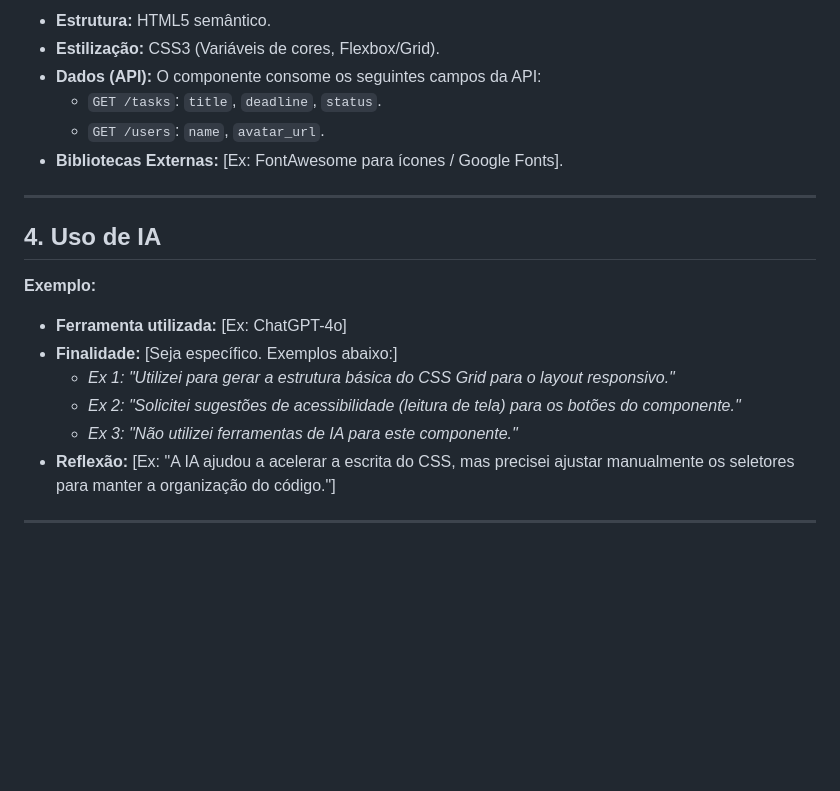
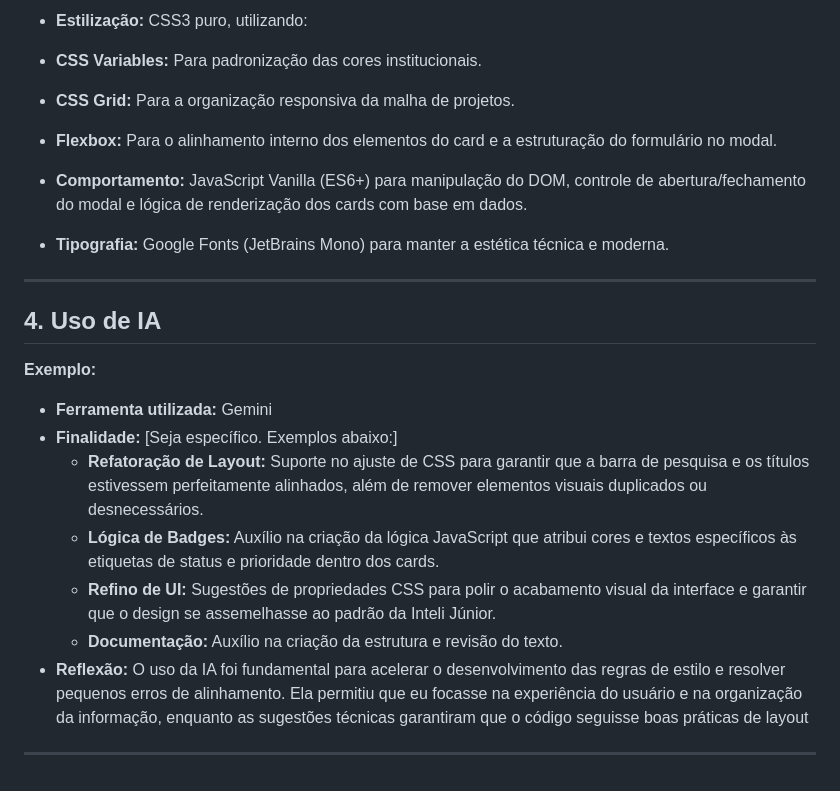
Before and after one commit to van-carli/Trainee-Inteli-Jr-G1, a Markdown page: docs/vanessaCarli/docsVanessa.md, the part around the change printed below. Rendered like a GitHub page; blank space fills up the shorter version.

```diff
--- a/docs/vanessaCarli/docsVanessa.md
+++ b/docs/vanessaCarli/docsVanessa.md
@@ -32,10 +43,15 @@
 
-* **Estrutura:** HTML5 semântico.
-* **Estilização:** CSS3 (Variáveis de cores, Flexbox/Grid).
-* **Dados (API):** O componente consome os seguintes campos da API:
-    * `GET /tasks`: `title`, `deadline`, `status`.
-    * `GET /users`: `name`, `avatar_url`.
-* **Bibliotecas Externas:** [Ex: FontAwesome para ícones / Google Fonts].
+* **Estilização:** CSS3 puro, utilizando:
+
+* **CSS Variables:** Para padronização das cores institucionais.
+
+* **CSS Grid:** Para a organização responsiva da malha de projetos.
+
+* **Flexbox:** Para o alinhamento interno dos elementos do card e a estruturação do formulário no modal.
+
+* **Comportamento:** JavaScript Vanilla (ES6+) para manipulação do DOM, controle de abertura/fechamento do modal e lógica de renderização dos cards com base em dados.
+
+* **Tipografia:** Google Fonts (JetBrains Mono) para manter a estética técnica e moderna.
 
 ---
 
@@ -43,11 +59,12 @@
 
 **Exemplo:**
 
-* **Ferramenta utilizada:** [Ex: ChatGPT-4o]
+* **Ferramenta utilizada:** Gemini
 * **Finalidade:** [Seja específico. Exemplos abaixo:]
-    * *Ex 1: "Utilizei para gerar a estrutura básica do CSS Grid para o layout responsivo."*
-    * *Ex 2: "Solicitei sugestões de acessibilidade (leitura de tela) para os botões do componente."*
-    * *Ex 3: "Não utilizei ferramentas de IA para este componente."*
-* **Reflexão:** [Ex: "A IA ajudou a acelerar a escrita do CSS, mas precisei ajustar manualmente os seletores para manter a organização do código."]
+    * **Refatoração de Layout:** Suporte no ajuste de CSS para garantir que a barra de pesquisa e os títulos estivessem perfeitamente alinhados, além de remover elementos visuais duplicados ou desnecessários.
+    * **Lógica de Badges:** Auxílio na criação da lógica JavaScript que atribui cores e textos específicos às etiquetas de status e prioridade dentro dos cards.
+    * **Refino de UI:** Sugestões de propriedades CSS para polir o acabamento visual da interface e garantir que o design se assemelhasse ao padrão da Inteli Júnior.
+    * **Documentação:** Auxílio na criação da estrutura e revisão do texto.
+* **Reflexão:** O uso da IA foi fundamental para acelerar o desenvolvimento das regras de estilo e resolver pequenos erros de alinhamento. Ela permitiu que eu focasse na experiência do usuário e na organização da informação, enquanto as sugestões técnicas garantiram que o código seguisse boas práticas de layout
 
 ---
```
Also changed, not shown: other parts of docs/vanessaCarli/docsVanessa.md (+25 -14 lines), docs/vanessaCarli/wireframe-dashboard.png (added), 1 other file.
